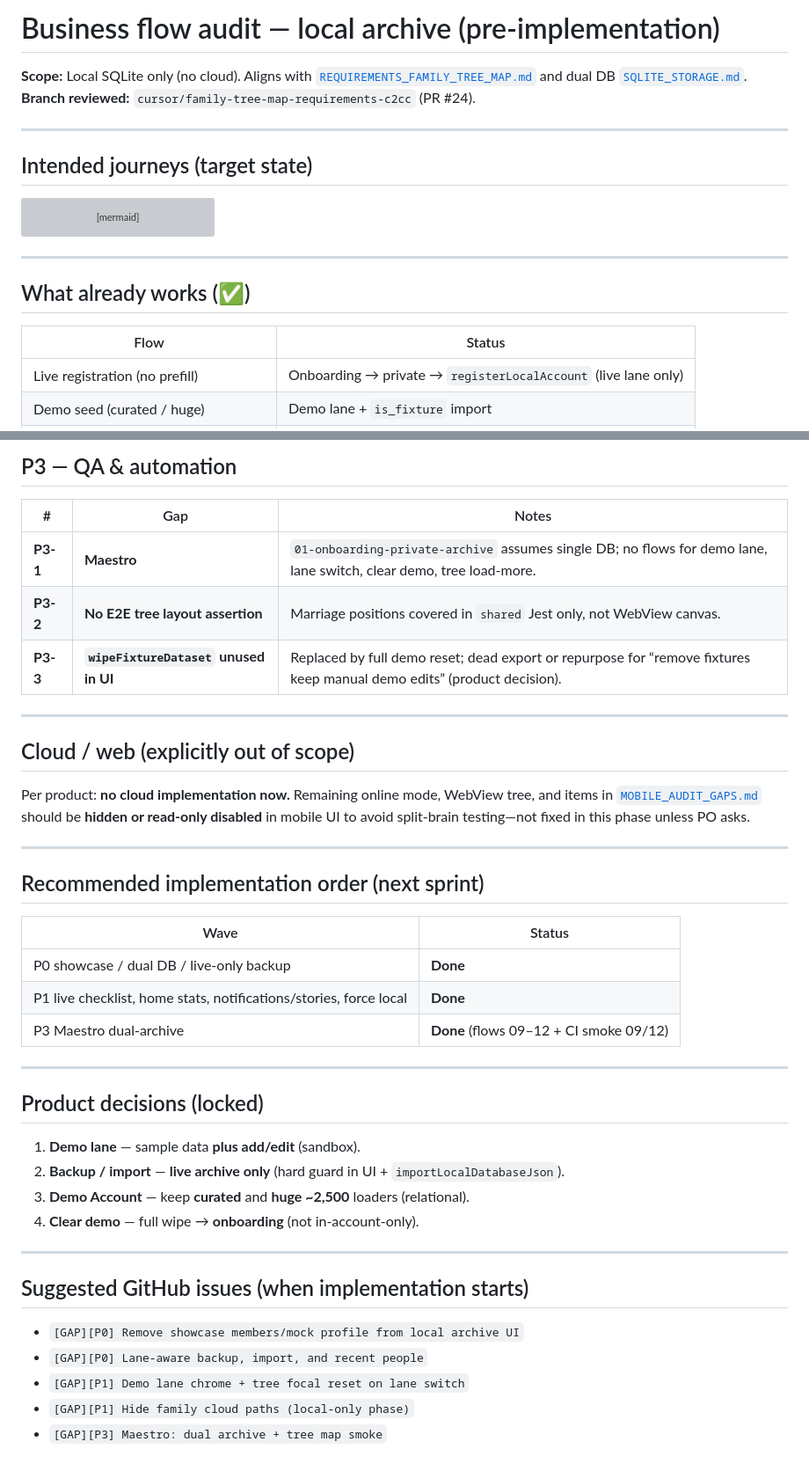
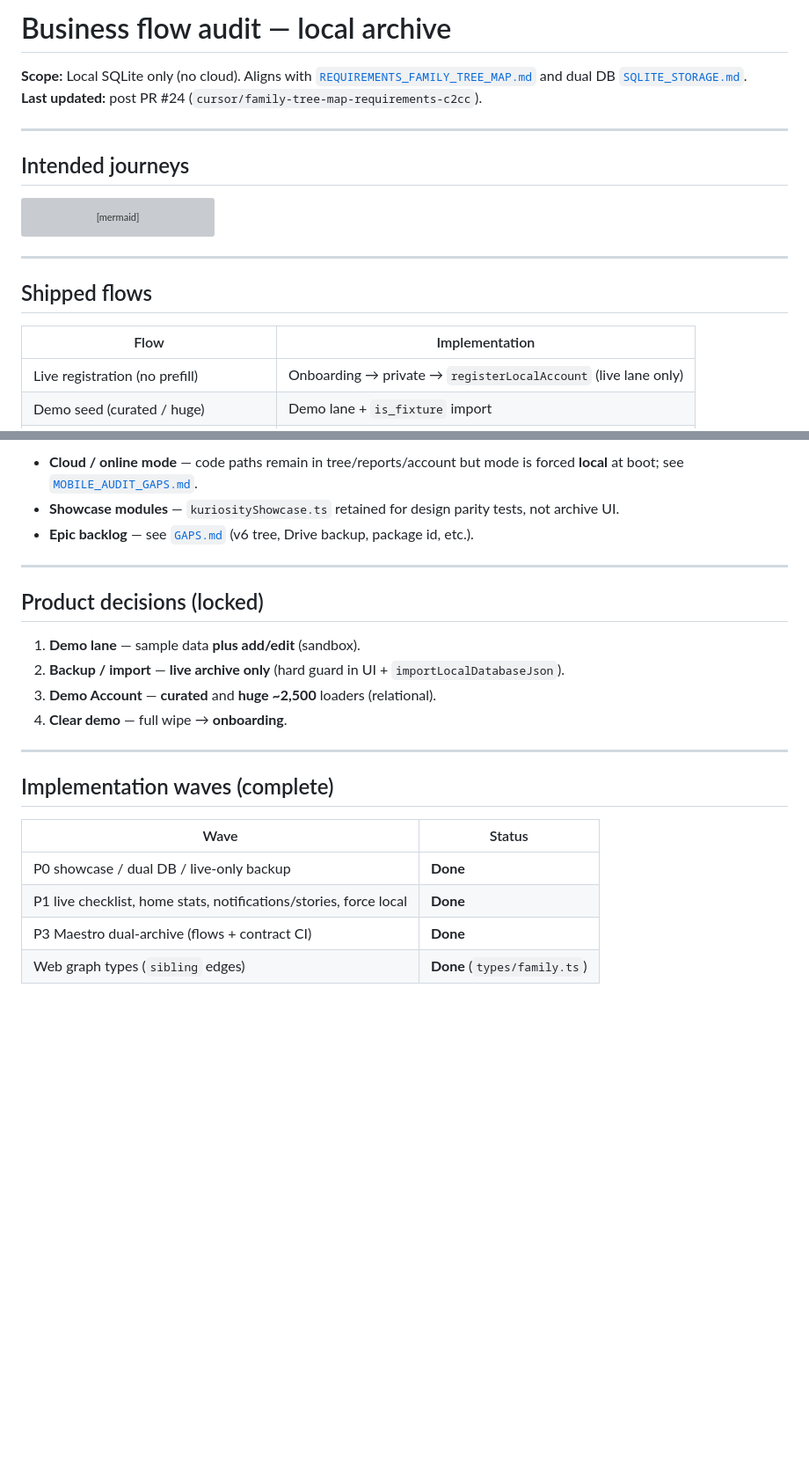
Before and after one commit to kashifyounus/family-tree-structure, a Markdown page: docs/BUSINESS_FLOW_AUDIT.md, 2 parts joined by grey strips. Shown at 88% size. GitHub-like rendering; blank space fills up the shorter version; grey boxes are pictures that could not be loaded.

````diff
--- a/docs/BUSINESS_FLOW_AUDIT.md
+++ b/docs/BUSINESS_FLOW_AUDIT.md
@@ -1,11 +1,11 @@
-# Business flow audit — local archive (pre-implementation)
+# Business flow audit — local archive
 
 **Scope:** Local SQLite only (no cloud). Aligns with [`REQUIREMENTS_FAMILY_TREE_MAP.md`](./REQUIREMENTS_FAMILY_TREE_MAP.md) and dual DB [`SQLITE_STORAGE.md`](./SQLITE_STORAGE.md).
-**Branch reviewed:** `cursor/family-tree-map-requirements-c2cc` (PR #24).
+**Last updated:** post PR #24 (`cursor/family-tree-map-requirements-c2cc`).
 
 ---
 
-## Intended journeys (target state)
+## Intended journeys
 
 ```mermaid
 flowchart TD
@@ -39,10 +39,10 @@ flowchart TD
 
 ---
 
-## What already works (✅)
+## Shipped flows
 
-| Flow | Status |
-|------|--------|
+| Flow | Implementation |
+|------|----------------|
 | Live registration (no prefill) | Onboarding → private → `registerLocalAccount` (live lane only) |
 | Demo seed (curated / huge) | Demo lane + `is_fixture` import |
 | Tree marriage-row layout + load more | `marriageTreeLayout` + `LocalFamilyTree` |
@@ -96,27 +112,7 @@ flowchart TD
 
-## P3 — QA & automation
-
-| # | Gap | Notes |
-|---|-----|--------|
-| **P3-1** | **Maestro** | `01-onboarding-private-archive` assumes single DB; no flows for demo lane, lane switch, clear demo, tree load-more. |
-| **P3-2** | **No E2E tree layout assertion** | Marriage positions covered in `shared` Jest only, not WebView canvas. |
-| **P3-3** | **`wipeFixtureDataset` unused in UI** | Replaced by full demo reset; dead export or repurpose for “remove fixtures keep manual demo edits” (product decision). |
-
----
-
-## Cloud / web (explicitly out of scope)
-
-Per product: **no cloud implementation now.** Remaining online mode, WebView tree, and items in [`MOBILE_AUDIT_GAPS.md`](./MOBILE_AUDIT_GAPS.md) should be **hidden or read-only disabled** in mobile UI to avoid split-brain testing—not fixed in this phase unless PO asks.
-
----
-
-## Recommended implementation order (next sprint)
-
-| Wave | Status |
-|------|--------|
-| P0 showcase / dual DB / live-only backup | **Done** |
-| P1 live checklist, home stats, notifications/stories, force local | **Done** |
-| P3 Maestro dual-archive | **Done** (flows 09–12 + CI smoke 09/12) |
+- **Cloud / online mode** — code paths remain in tree/reports/account but mode is forced **local** at boot; see [`MOBILE_AUDIT_GAPS.md`](./MOBILE_AUDIT_GAPS.md).
+- **Showcase modules** — `kuriosityShowcase.ts` retained for design parity tests, not archive UI.
+- **Epic backlog** — see [`GAPS.md`](./GAPS.md) (v6 tree, Drive backup, package id, etc.).
 
 ---
 
@@ -124,15 +120,16 @@ Per product: **no cloud implementation now.** Remaining online mode, WebView tre
 
 1. **Demo lane** — sample data **plus add/edit** (sandbox).
 2. **Backup / import** — **live archive only** (hard guard in UI + `importLocalDatabaseJson`).
-3. **Demo Account** — keep **curated** and **huge ~2,500** loaders (relational).
-4. **Clear demo** — full wipe → **onboarding** (not in-account-only).
+3. **Demo Account** — **curated** and **huge ~2,500** loaders (relational).
+4. **Clear demo** — full wipe → **onboarding**.
 
 ---
 
-## Suggested GitHub issues (when implementation starts)
+## Implementation waves (complete)
 
-- `[GAP][P0] Remove showcase members/mock profile from local archive UI`
-- `[GAP][P0] Lane-aware backup, import, and recent people`
-- `[GAP][P1] Demo lane chrome + tree focal reset on lane switch`
-- `[GAP][P1] Hide family cloud paths (local-only phase)`
-- `[GAP][P3] Maestro: dual archive + tree map smoke`
+| Wave | Status |
+|------|--------|
+| P0 showcase / dual DB / live-only backup | **Done** |
+| P1 live checklist, home stats, notifications/stories, force local | **Done** |
+| P3 Maestro dual-archive (flows + contract CI) | **Done** |
+| Web graph types (`sibling` edges) | **Done** (`types/family.ts`) |
````
Also changed, not shown: other parts of docs/BUSINESS_FLOW_AUDIT.md (+45 -29 lines).
